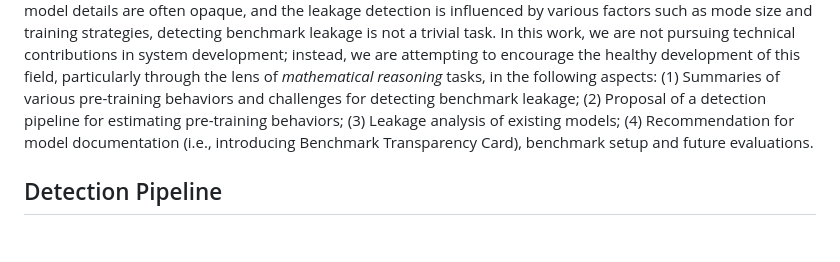
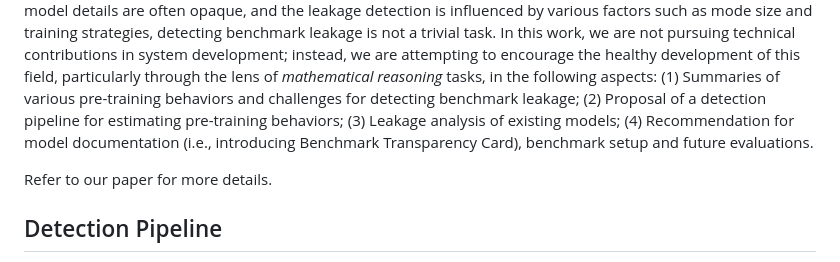
Before and after one commit to talzoomanzoo/benbench-dev, a Markdown page: README.md, the part around the change. GitHub-like rendering; blank space fills up the shorter version.

```diff
--- a/README.md
+++ b/README.md
@@ -14,6 +14,7 @@ This is the official repository for [Benchmarking Benchmark Leakage in Large Lan
 Amid the expanding use of pre-training data, the phenomenon of benchmark dataset leakage has become increasingly prominent, exacerbated by opaque training processes and the often undisclosed inclusion of supervised data in contemporary Large Language Models (LLMs). This issue skews benchmark effectiveness and fosters potentially unfair comparisons, impeding the field's healthy development.  Given that training data and model details are often opaque, and the leakage detection is influenced by various factors such as mode size and training strategies, detecting benchmark leakage is not a trivial task. In this work, we are not pursuing technical contributions in system development; instead, we are attempting to encourage the healthy development of this field, particularly through the lens of *mathematical reasoning* tasks, in the following aspects: (1) Summaries of various pre-training behaviors and challenges for detecting benchmark leakage; (2) Proposal of a detection pipeline for estimating pre-training behaviors; (3) Leakage analysis of existing models; (4) Recommendation for model documentation (i.e., introducing Benchmark Transparency Card), benchmark setup and future evaluations.
 
 
+Refer to our paper for more details.
 
 
 ## Detection Pipeline
```
